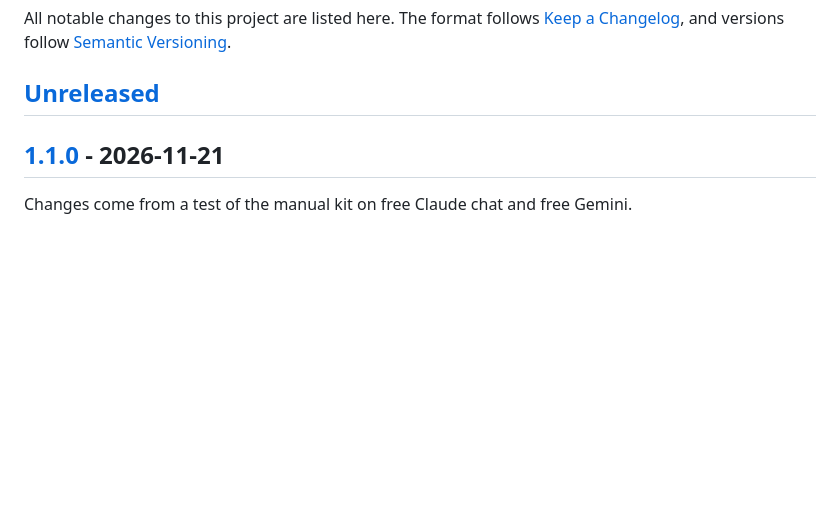
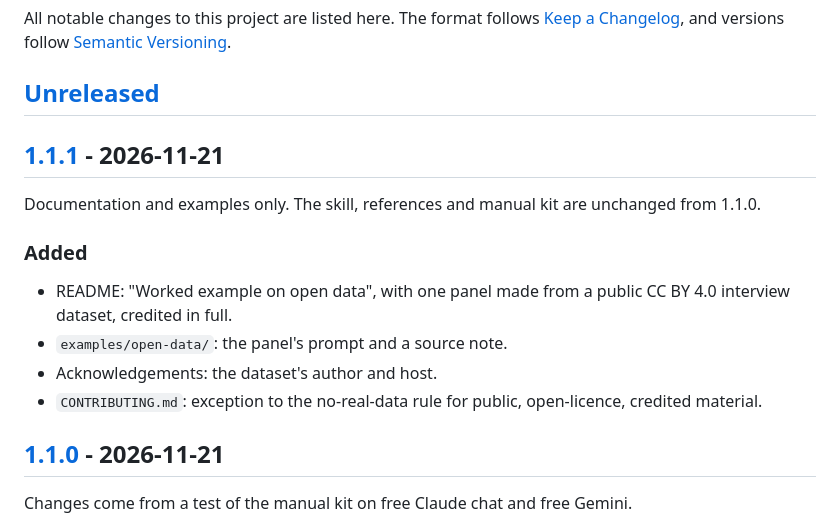
Before and after one commit to renebastijans/interview-to-image, a Markdown page: CHANGELOG.md, the part around one of its changes. Drawn GitHub-style; blank space fills up the shorter version.

```diff
--- a/CHANGELOG.md
+++ b/CHANGELOG.md
@@ -3,6 +3,16 @@
 All notable changes to this project are listed here. The format follows [Keep a Changelog](https://keepachangelog.com/en/1.1.0/), and versions follow [Semantic Versioning](https://semver.org/).
 
 ## [Unreleased]
+
+## [1.1.1] - 2026-11-21
+
+Documentation and examples only. The skill, references and manual kit are unchanged from 1.1.0.
+
+### Added
+- README: "Worked example on open data", with one panel made from a public CC BY 4.0 interview dataset, credited in full.
+- `examples/open-data/`: the panel's prompt and a source note.
+- Acknowledgements: the dataset's author and host.
+- `CONTRIBUTING.md`: exception to the no-real-data rule for public, open-licence, credited material.
 
 ## [1.1.0] - 2026-11-21
 
```
Also changed, not shown: other parts of CHANGELOG.md (+2 -1 lines), CONTRIBUTING.md (+2 -0 lines), README.md (+16 -4 lines), examples/open-data/SOURCE.md (added, +11 -0 lines), examples/open-data/prompt-panel-5.md (added, +42 -0 lines), examples/images/example-open-data-panel.jpg (added), 1 other file.
